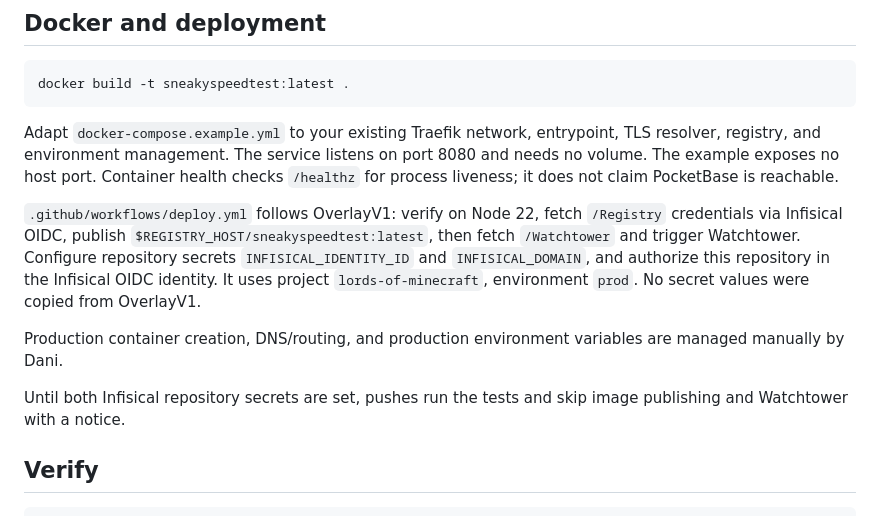
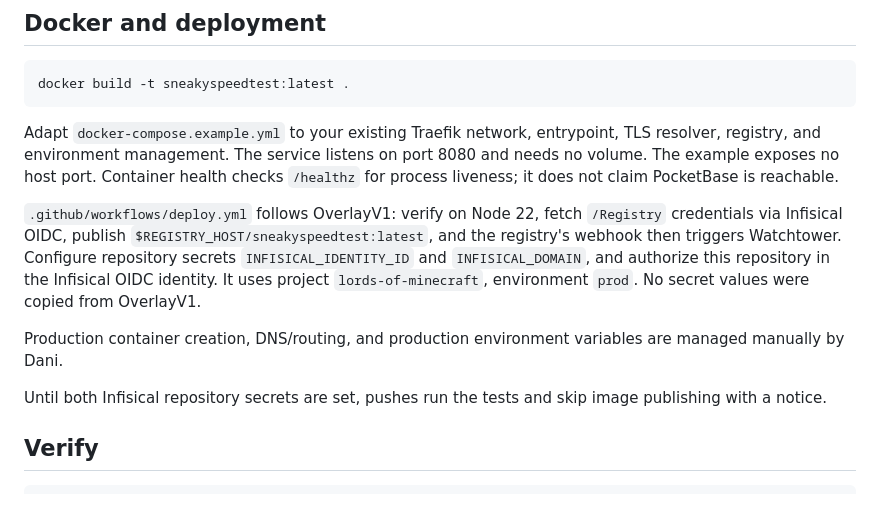
Before and after one commit to Team-Sneakymouse/SneakySpeedTest, a Markdown page: README.md, the part around the change. Drawn GitHub-style.

Commit message:
docs: rollout is triggered by the registry webhook, not CI; drop /Watchtower secrets

```diff
--- a/README.md
+++ b/README.md
@@ -84,11 +84,11 @@ docker build -t sneakyspeedtest:latest .
 
 Adapt `docker-compose.example.yml` to your existing Traefik network, entrypoint, TLS resolver, registry, and environment management. The service listens on port 8080 and needs no volume. The example exposes no host port. Container health checks `/healthz` for process liveness; it does not claim PocketBase is reachable.
 
-`.github/workflows/deploy.yml` follows OverlayV1: verify on Node 22, fetch `/Registry` credentials via Infisical OIDC, publish `$REGISTRY_HOST/sneakyspeedtest:latest`, then fetch `/Watchtower` and trigger Watchtower. Configure repository secrets `INFISICAL_IDENTITY_ID` and `INFISICAL_DOMAIN`, and authorize this repository in the Infisical OIDC identity. It uses project `lords-of-minecraft`, environment `prod`. No secret values were copied from OverlayV1.
+`.github/workflows/deploy.yml` follows OverlayV1: verify on Node 22, fetch `/Registry` credentials via Infisical OIDC, publish `$REGISTRY_HOST/sneakyspeedtest:latest`, and the registry's webhook then triggers Watchtower. Configure repository secrets `INFISICAL_IDENTITY_ID` and `INFISICAL_DOMAIN`, and authorize this repository in the Infisical OIDC identity. It uses project `lords-of-minecraft`, environment `prod`. No secret values were copied from OverlayV1.
 
 Production container creation, DNS/routing, and production environment variables are managed manually by Dani.
 
-Until both Infisical repository secrets are set, pushes run the tests and skip image publishing and Watchtower with a notice.
+Until both Infisical repository secrets are set, pushes run the tests and skip image publishing with a notice.
 
 ## Verify
 
```
